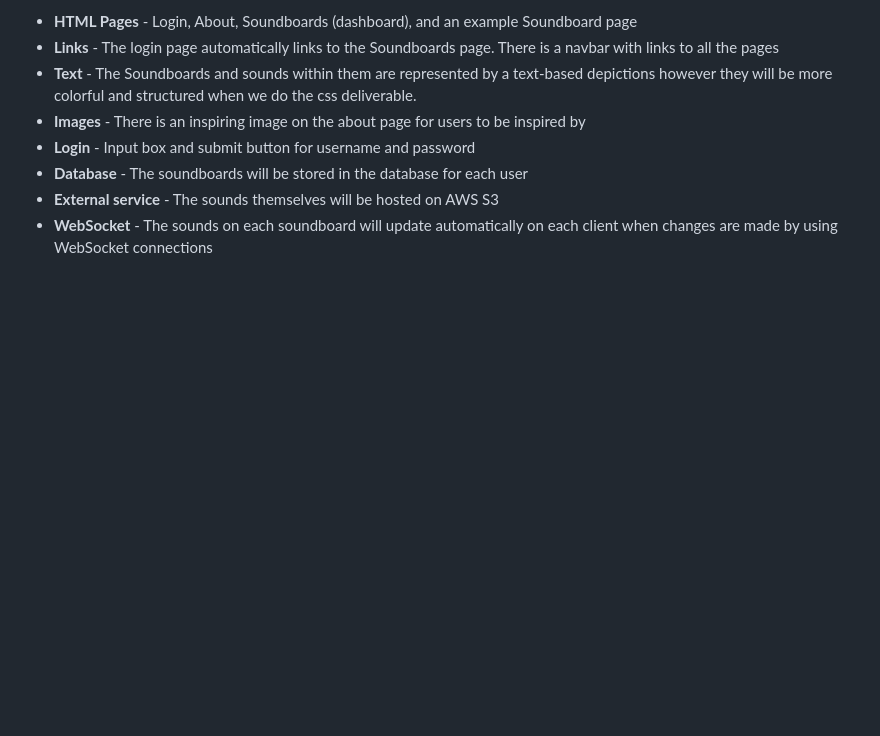
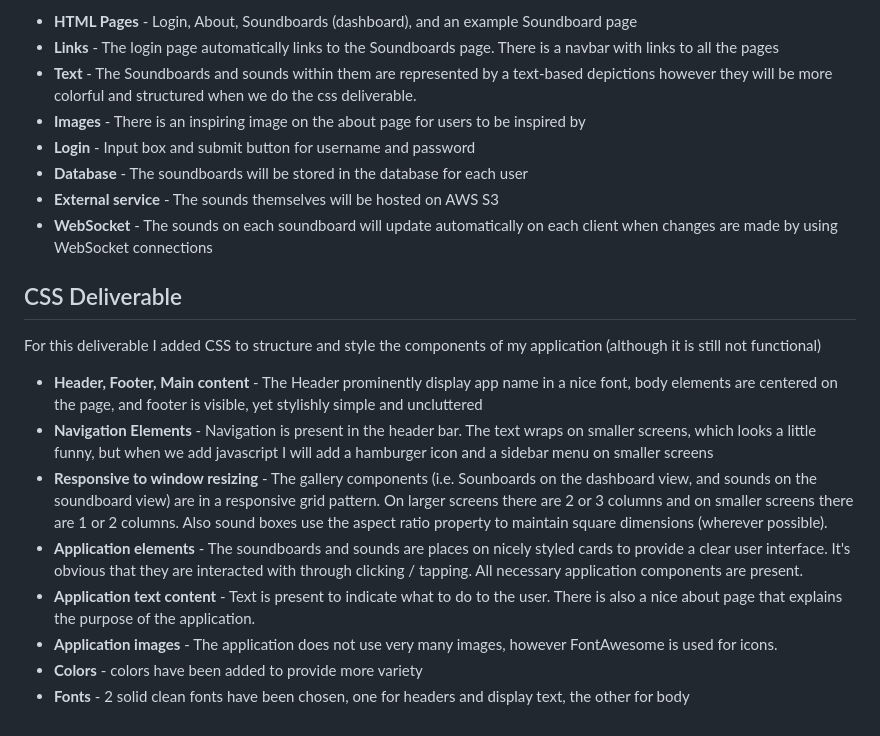
Before and after one commit to parkernilson/cs260-startup, a Markdown page: README.md, the part around the change. GitHub-like rendering; blank space fills up the shorter version.

Commit message:
include changes in readme

```diff
--- a/README.md
+++ b/README.md
@@ -53,3 +53,14 @@ however they will be more colorful and structured when we do the css deliverable
 - **External service** - The sounds themselves will be hosted on AWS S3
 - **WebSocket** - The sounds on each soundboard will update automatically on each client when
 changes are made by using WebSocket connections
+
+## CSS Deliverable
+For this deliverable I added CSS to structure and style the components of my application (although it is still not functional)
+- **Header, Footer, Main content** - The Header prominently display app name in a nice font, body elements are centered on the page, and footer is visible, yet stylishly simple and uncluttered
+- **Navigation Elements** - Navigation is present in the header bar. The text wraps on smaller screens, which looks a little funny, but when we add javascript I will add a hamburger icon and a sidebar menu on smaller screens
+- **Responsive to window resizing** - The gallery components (i.e. Sounboards on the dashboard view, and sounds on the soundboard view) are in a responsive grid pattern. On larger screens there are 2 or 3 columns and on smaller screens there are 1 or 2 columns. Also sound boxes use the aspect ratio property to maintain square dimensions (wherever possible).
+- **Application elements** - The soundboards and sounds are places on nicely styled cards to provide a clear user interface. It's obvious that they are interacted with through clicking / tapping. All necessary application components are present.
+- **Application text content** - Text is present to indicate what to do to the user. There is also a nice about page that explains the purpose of the application.
+- **Application images** - The application does not use very many images, however FontAwesome is used for icons.
+- **Colors** - colors have been added to provide more variety
+- **Fonts** - 2 solid clean fonts have been chosen, one for headers and display text, the other for body
```
